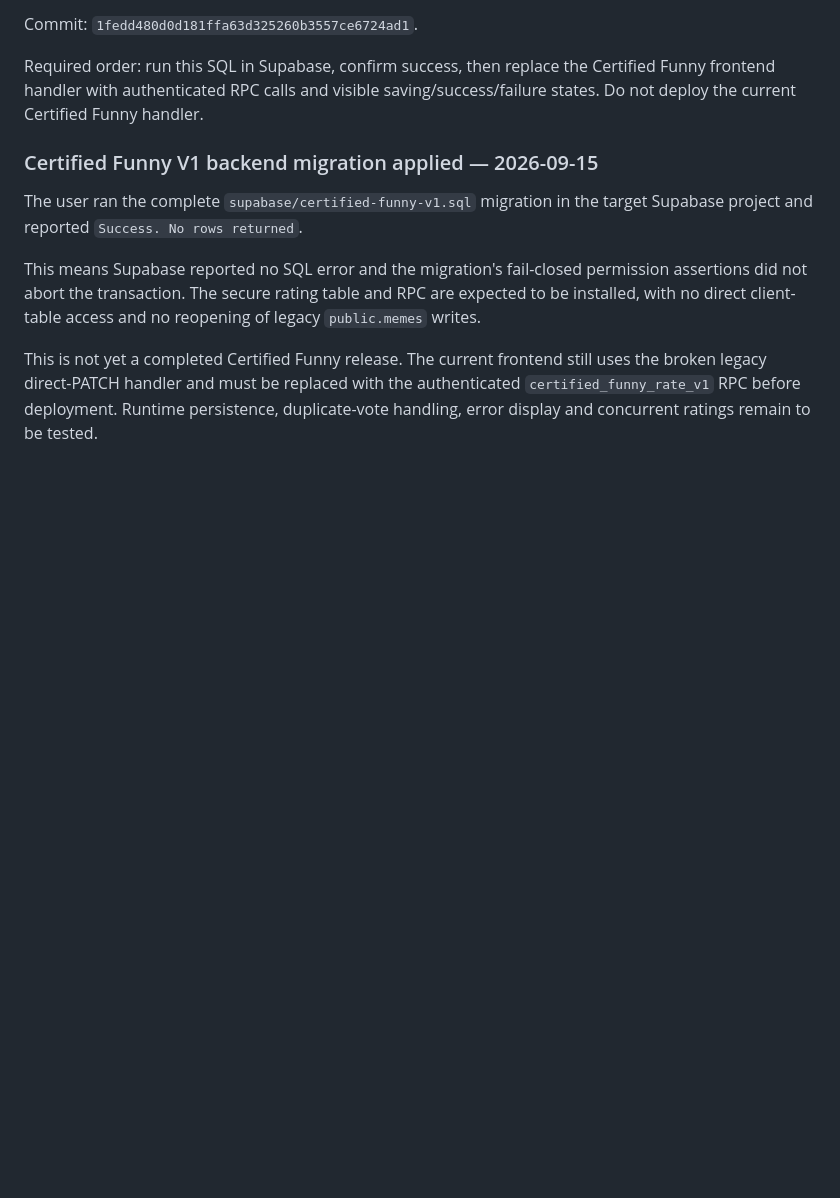
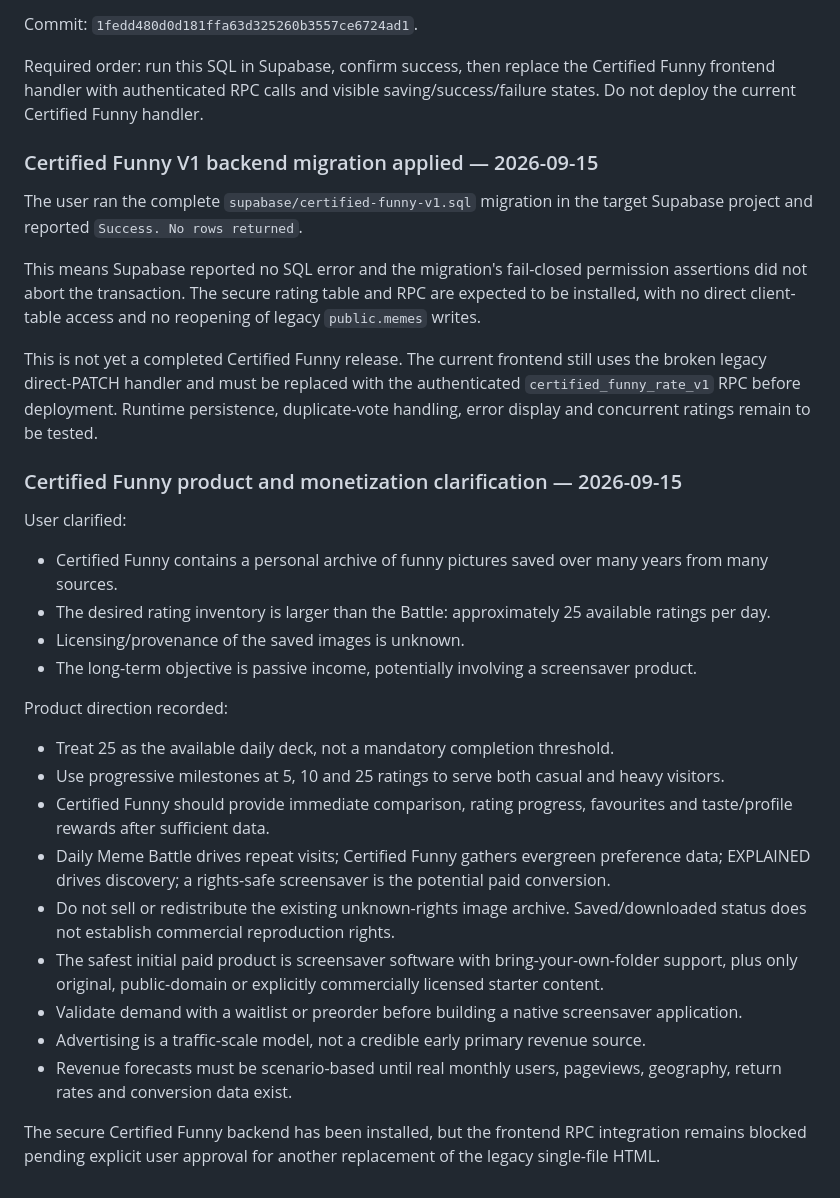
Before and after one commit to custminefloyd1/explained-meme, a Markdown page: HANDOFF-Daily-Meme-Battle-V7.md, the part around the change. Rendered like a GitHub page; blank space fills up the shorter version.

Commit message:
Record Certified Funny product and monetization direction

```diff
--- a/HANDOFF-Daily-Meme-Battle-V7.md
+++ b/HANDOFF-Daily-Meme-Battle-V7.md
@@ -1007,3 +1007,27 @@ The user ran the complete `supabase/certified-funny-v1.sql` migration in the tar
 This means Supabase reported no SQL error and the migration's fail-closed permission assertions did not abort the transaction. The secure rating table and RPC are expected to be installed, with no direct client-table access and no reopening of legacy `public.memes` writes.
 
 This is not yet a completed Certified Funny release. The current frontend still uses the broken legacy direct-PATCH handler and must be replaced with the authenticated `certified_funny_rate_v1` RPC before deployment. Runtime persistence, duplicate-vote handling, error display and concurrent ratings remain to be tested.
+
+
+### Certified Funny product and monetization clarification — 2026-09-15
+
+User clarified:
+
+- Certified Funny contains a personal archive of funny pictures saved over many years from many sources.
+- The desired rating inventory is larger than the Battle: approximately 25 available ratings per day.
+- Licensing/provenance of the saved images is unknown.
+- The long-term objective is passive income, potentially involving a screensaver product.
+
+Product direction recorded:
+
+- Treat 25 as the available daily deck, not a mandatory completion threshold.
+- Use progressive milestones at 5, 10 and 25 ratings to serve both casual and heavy visitors.
+- Certified Funny should provide immediate comparison, rating progress, favourites and taste/profile rewards after sufficient data.
+- Daily Meme Battle drives repeat visits; Certified Funny gathers evergreen preference data; EXPLAINED drives discovery; a rights-safe screensaver is the potential paid conversion.
+- Do not sell or redistribute the existing unknown-rights image archive. Saved/downloaded status does not establish commercial reproduction rights.
+- The safest initial paid product is screensaver software with bring-your-own-folder support, plus only original, public-domain or explicitly commercially licensed starter content.
+- Validate demand with a waitlist or preorder before building a native screensaver application.
+- Advertising is a traffic-scale model, not a credible early primary revenue source.
+- Revenue forecasts must be scenario-based until real monthly users, pageviews, geography, return rates and conversion data exist.
+
+The secure Certified Funny backend has been installed, but the frontend RPC integration remains blocked pending explicit user approval for another replacement of the legacy single-file HTML.
```
